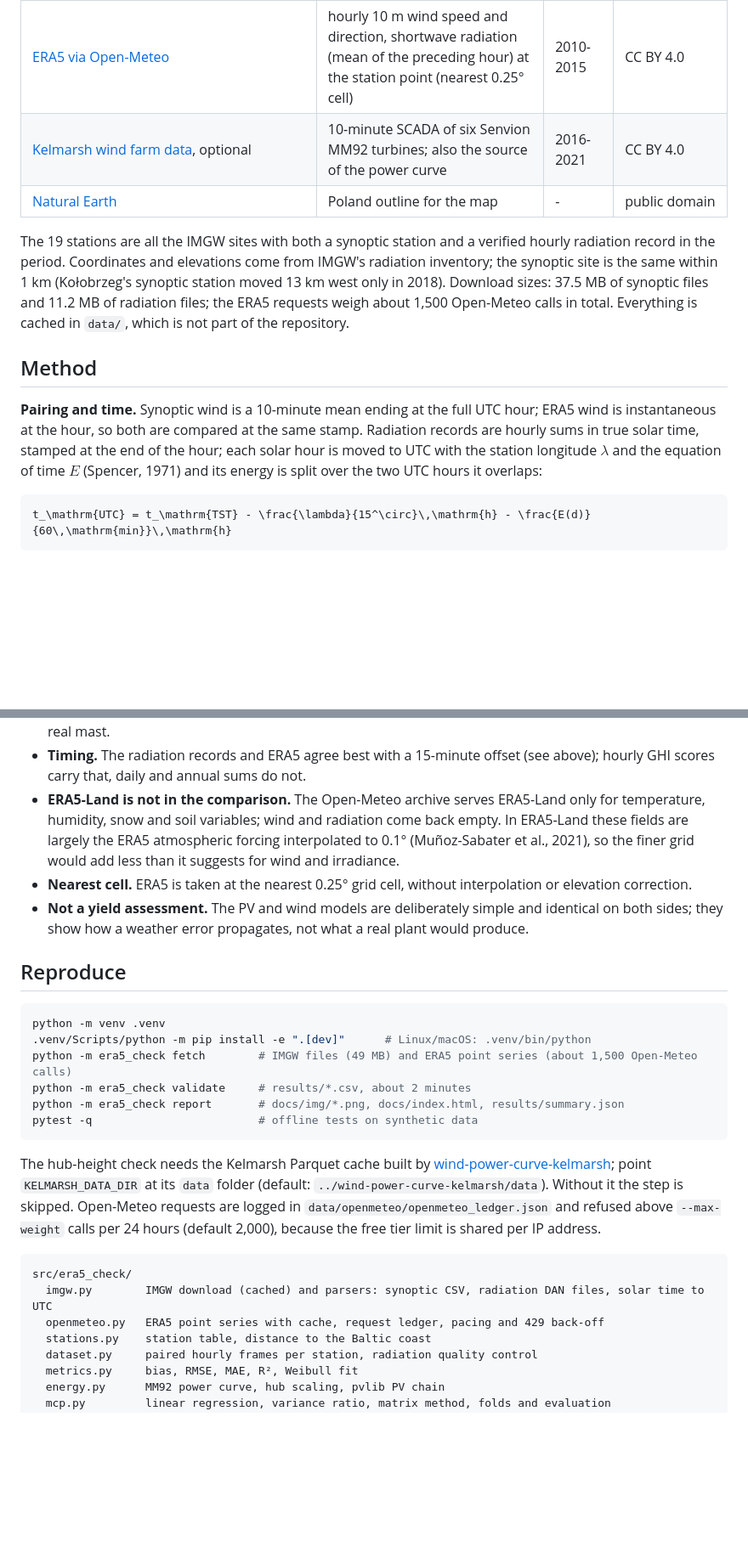
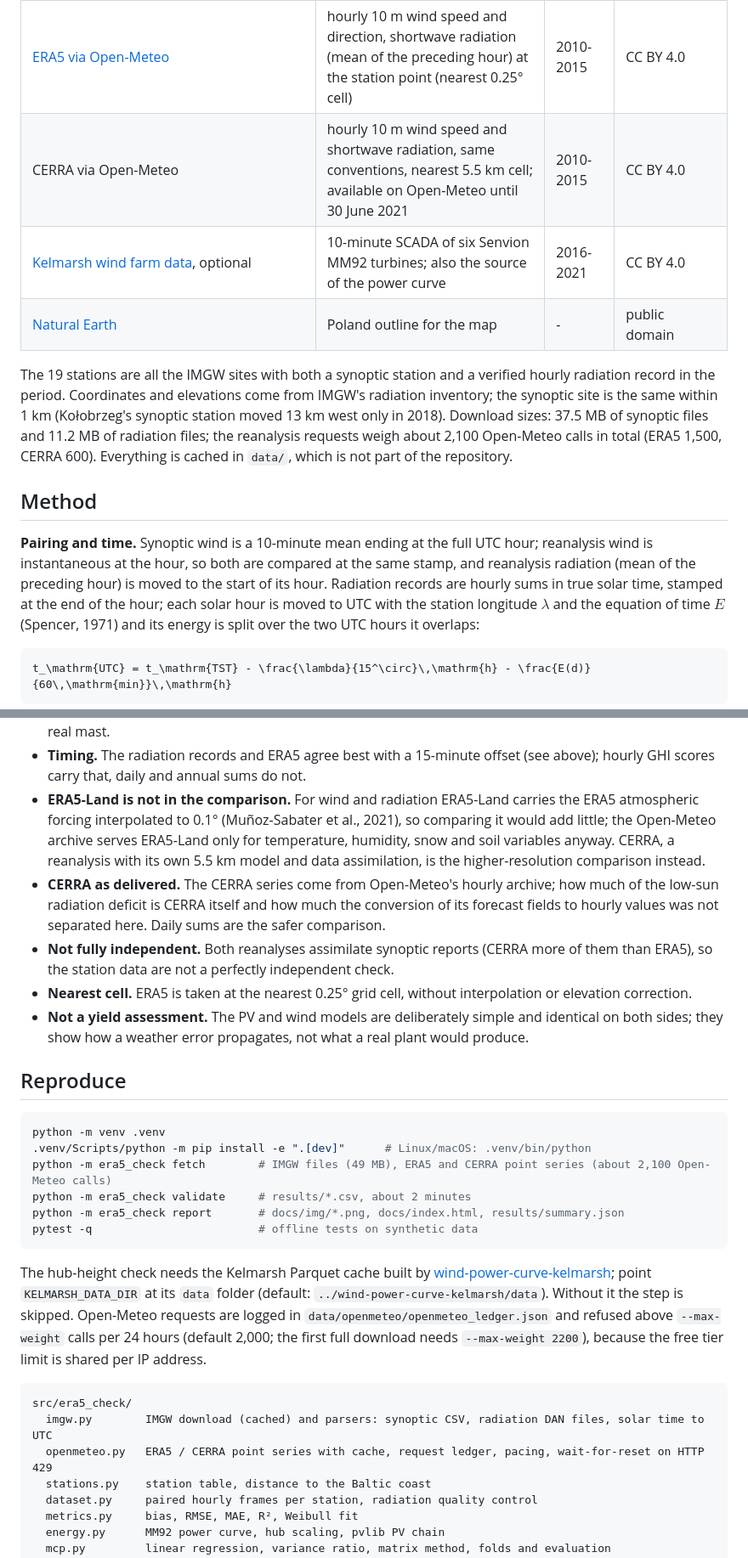
Before and after one commit to kwwaleszczynski-del/era5-check-pl, a Markdown page: README.md, 2 parts joined by grey strips. Shown: that part at 85% size. GitHub-like rendering; blank space fills up the shorter version.

````diff
--- a/README.md
+++ b/README.md
@@ -133,19 +161,22 @@ almost the same ranking: 7.4 / 6.8 / 5.4 % (`results/mcp_summary.csv`).
 | [IMGW-PIB public data](https://danepubliczne.imgw.pl), `dane_meteorologiczne/terminowe/synop` | hourly synoptic reports: 10 m wind speed (10-minute mean, whole m/s), direction, air temperature | 2010-2015 | public data, attribution required |
 | IMGW-PIB public data, `dane_aktynometryczne` (verified records) | hourly global radiation [J/cm²], true solar time | 2010-2015 | public data, attribution required |
 | [ERA5 via Open-Meteo](https://open-meteo.com/en/docs/historical-weather-api) | hourly 10 m wind speed and direction, shortwave radiation (mean of the preceding hour) at the station point (nearest 0.25° cell) | 2010-2015 | CC BY 4.0 |
+| CERRA via Open-Meteo | hourly 10 m wind speed and shortwave radiation, same conventions, nearest 5.5 km cell; available on Open-Meteo until 30 June 2021 | 2010-2015 | CC BY 4.0 |
 | [Kelmarsh wind farm data](https://doi.org/10.5281/zenodo.16807551), optional | 10-minute SCADA of six Senvion MM92 turbines; also the source of the power curve | 2016-2021 | CC BY 4.0 |
 | [Natural Earth](https://www.naturalearthdata.com) | Poland outline for the map | - | public domain |
 
 The 19 stations are all the IMGW sites with both a synoptic station and a verified hourly radiation record in
 the period. Coordinates and elevations come from IMGW's radiation inventory; the synoptic site is the same within
 1 km (Kołobrzeg's synoptic station moved 13 km west only in 2018). Download sizes: 37.5 MB of synoptic files and
-11.2 MB of radiation files; the ERA5 requests weigh about 1,500 Open-Meteo calls in total. Everything is cached
+11.2 MB of radiation files; the reanalysis requests weigh about 2,100 Open-Meteo calls in total (ERA5 1,500,
+CERRA 600). Everything is cached
 in `data/`, which is not part of the repository.
 
 ## Method
 
-**Pairing and time.** Synoptic wind is a 10-minute mean ending at the full UTC hour; ERA5 wind is instantaneous at
-the hour, so both are compared at the same stamp. Radiation records are hourly sums in true solar time, stamped at
+**Pairing and time.** Synoptic wind is a 10-minute mean ending at the full UTC hour; reanalysis wind is
+instantaneous at the hour, so both are compared at the same stamp, and reanalysis radiation (mean of the preceding
+hour) is moved to the start of its hour. Radiation records are hourly sums in true solar time, stamped at
 the end of the hour; each solar hour is moved to UTC with the station longitude $`\lambda`$ and the equation of
 time $`E`$ (Spencer, 1971) and its energy is split over the two UTC hours it overlaps:
 
@@ -224,10 +255,15 @@ hourly shear exponent $`\alpha = \ln(v_{100}/v_{10}) / \ln 10`$.
   to changes in exposure or instruments. They are part of the MCP error here, as they would be for a real mast.
 - **Timing.** The radiation records and ERA5 agree best with a 15-minute offset (see above); hourly GHI scores
   carry that, daily and annual sums do not.
-- **ERA5-Land is not in the comparison.** The Open-Meteo archive serves ERA5-Land only for temperature, humidity,
-  snow and soil variables; wind and radiation come back empty. In ERA5-Land these fields are largely the ERA5
-  atmospheric forcing interpolated to 0.1° (Muñoz-Sabater et al., 2021), so the finer grid would add less than it
-  suggests for wind and irradiance.
+- **ERA5-Land is not in the comparison.** For wind and radiation ERA5-Land carries the ERA5 atmospheric forcing
+  interpolated to 0.1° (Muñoz-Sabater et al., 2021), so comparing it would add little; the Open-Meteo archive
+  serves ERA5-Land only for temperature, humidity, snow and soil variables anyway. CERRA, a reanalysis with its own
+  5.5 km model and data assimilation, is the higher-resolution comparison instead.
+- **CERRA as delivered.** The CERRA series come from Open-Meteo's hourly archive; how much of the low-sun
+  radiation deficit is CERRA itself and how much the conversion of its forecast fields to hourly values was not
+  separated here. Daily sums are the safer comparison.
+- **Not fully independent.** Both reanalyses assimilate synoptic reports (CERRA more of them than ERA5), so the
+  station data are not a perfectly independent check.
 - **Nearest cell.** ERA5 is taken at the nearest 0.25° grid cell, without interpolation or elevation correction.
 - **Not a yield assessment.** The PV and wind models are deliberately simple and identical on both sides; they
   show how a weather error propagates, not what a real plant would produce.
@@ -237,7 +273,7 @@ hourly shear exponent $`\alpha = \ln(v_{100}/v_{10}) / \ln 10`$.
 ```bash
 python -m venv .venv
 .venv/Scripts/python -m pip install -e ".[dev]"      # Linux/macOS: .venv/bin/python
-python -m era5_check fetch        # IMGW files (49 MB) and ERA5 point series (about 1,500 Open-Meteo calls)
+python -m era5_check fetch        # IMGW files (49 MB), ERA5 and CERRA point series (about 2,100 Open-Meteo calls)
 python -m era5_check validate     # results/*.csv, about 2 minutes
 python -m era5_check report       # docs/img/*.png, docs/index.html, results/summary.json
 pytest -q                         # offline tests on synthetic data
@@ -247,12 +283,13 @@ The hub-height check needs the Kelmarsh Parquet cache built by
 [wind-power-curve-kelmarsh](https://github.com/kwwaleszczynski-del/wind-power-curve-kelmarsh); point
 `KELMARSH_DATA_DIR` at its `data` folder (default: `../wind-power-curve-kelmarsh/data`). Without it the step is
 skipped. Open-Meteo requests are logged in `data/openmeteo/openmeteo_ledger.json` and refused above
-`--max-weight` calls per 24 hours (default 2,000), because the free tier limit is shared per IP address.
+`--max-weight` calls per 24 hours (default 2,000; the first full download needs `--max-weight 2200`), because
+the free tier limit is shared per IP address.
 
 ```
 src/era5_check/
   imgw.py        IMGW download (cached) and parsers: synoptic CSV, radiation DAN files, solar time to UTC
-  openmeteo.py   ERA5 point series with cache, request ledger, pacing and 429 back-off
+  openmeteo.py   ERA5 / CERRA point series with cache, request ledger, pacing, wait-for-reset on HTTP 429
   stations.py    station table, distance to the Baltic coast
   dataset.py     paired hourly frames per station, radiation quality control
   metrics.py     bias, RMSE, MAE, R², Weibull fit
````
Also changed, not shown: other parts of README.md (+34 -1 lines), docs/img/era5_vs_cerra.png (added), 16 other files.
